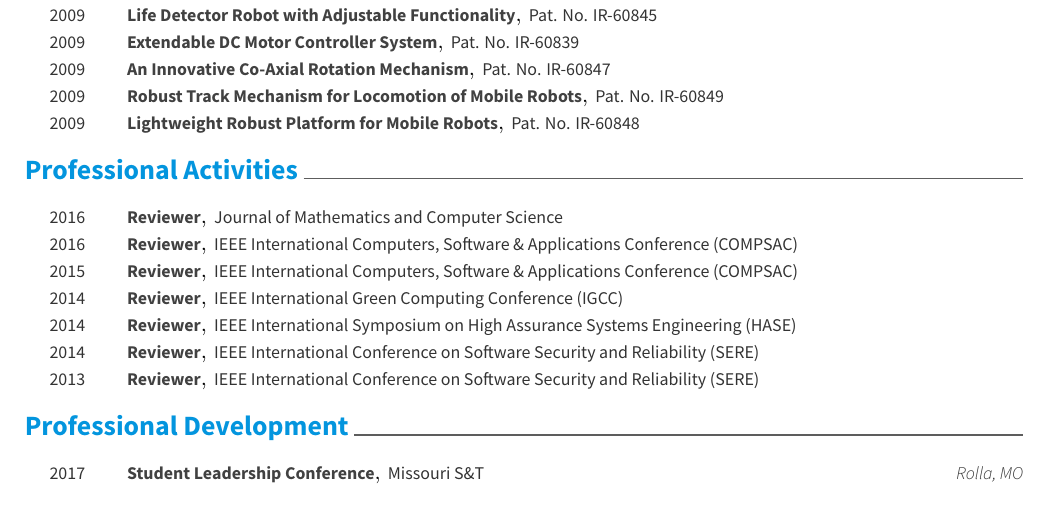
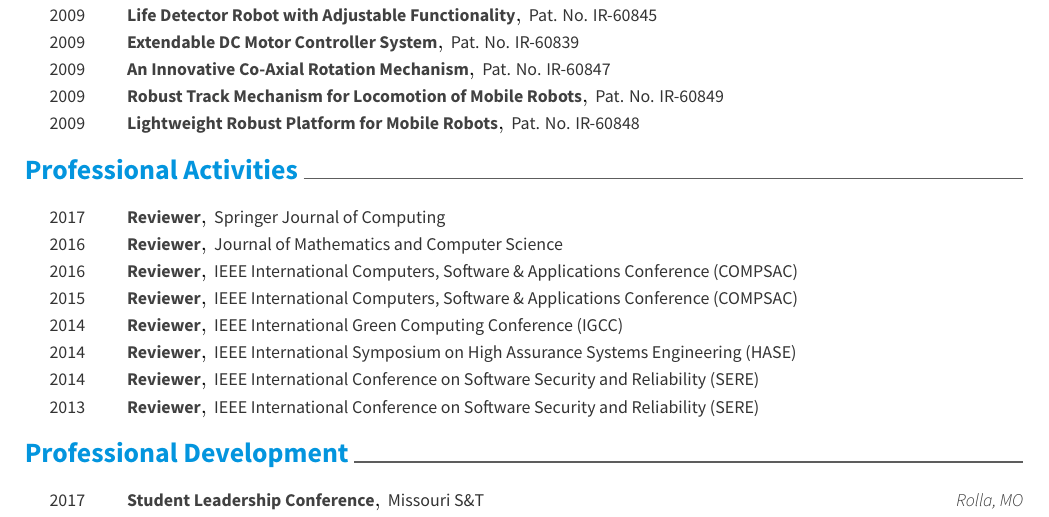
Before and after one commit to koosham/CV-Resume, a LaTeX CV (resume-cv.tex, which reads sections/profactivity.tex): part of page 3 of 3 before the commit and part of page 3 of 4 after it, cut so that both start at the same text. The pictures show the PDF file cv.pdf that the author committed with the source.

Commit message:
comp rev

```diff
--- a/sections/profactivity.tex
+++ b/sections/profactivity.tex
@@ -1,5 +1,10 @@
 \section{Professional Activities}
 \begin{cvhonors}
+  \cvhonor
+    {Reviewer}
+    {Springer Journal of Computing}
+    {}
+    {2017}
   \cvhonor
     {Reviewer}
     {Journal of Mathematics and Computer Science}
```
Also changed, not shown: cv.pdf.
